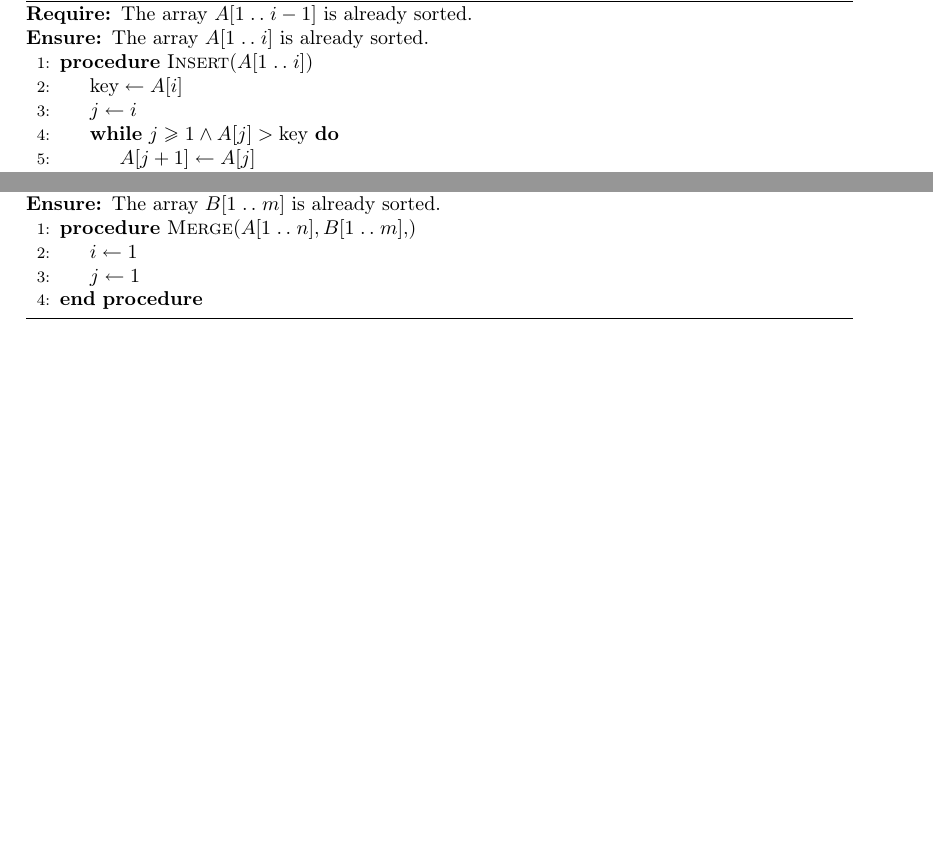
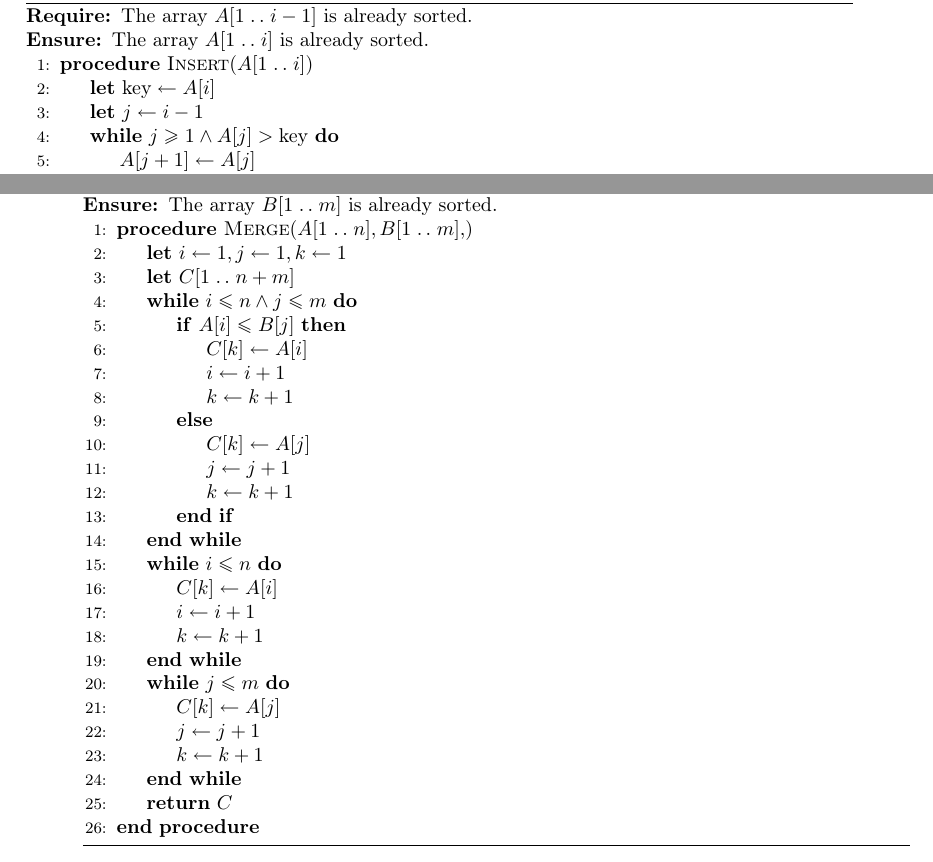
Before and after one commit to rzs-site/aids-skrypt, a LaTeX book (main.tex, which reads tex/algo/insertion-sort.tex, tex/algo/merge-sort.tex): two parts of pages 8 and 10 of 11 before the commit and two parts of pages 8 and 11 of 13 after it, joined at a grey line, cut so that both start at the same text, the shorter picture padded with empty space. Compiled offline with pdfLaTeX.

Commit message:
fixing typos, adding merge algorithm

```diff
--- a/tex/algo/insertion-sort.tex
+++ b/tex/algo/insertion-sort.tex
@@ -18,8 +18,8 @@ mianem \textsc{Insert}.
         \Require The array \( A[1 \isep i - 1] \) is already sorted.
         \Ensure The array \( A[1 \isep i] \) is already sorted.
         \Procedure{Insert}{$A[1 \isep i]$}
-            \State \( \text{key} \gets A[i]\)
-            \State \( j \gets i \)
+            \State \textbf{let} \( \text{key} \gets A[i]\)
+            \State \textbf{let} \( j \gets i - 1 \)
             \While{\( j \ge 1 \wedge A[j] > \text{key} \)}\label{alg:insert:while}
                 \State \( A[j + 1] \gets A[j] \)
                 \State \( j \gets j - 1 \)
--- a/tex/algo/merge-sort.tex
+++ b/tex/algo/merge-sort.tex
@@ -16,9 +19,30 @@ za~frazę \emph{zwyciężaj} w~naszej metodzie.
         \Require The array \( A[1 \isep n] \) is already sorted.
         \Ensure The array \( B[1 \isep m] \) is already sorted.
         \Procedure{Merge}{$A[1 \isep n], B[1 \isep m], $}
-            \State \( i \gets 1 \)
-            \State \( j \gets 1 \)
-
+            \State \textbf{let} \( i \gets 1, j \gets 1, k \gets 1 \)
+            \State \textbf{let} \( C[1 \isep n + m] \)
+            \While{\( i \le n \wedge j \le m \)}
+                \If{\( A[i] \le B[j]\)}
+                    \State \( C[k] \gets A[i] \)
+                    \State \( i \gets i + 1 \)
+                    \State \( k \gets k + 1 \)
+                \Else
+                    \State \( C[k] \gets A[j] \)
+                    \State \( j \gets j + 1 \)
+                    \State \( k \gets k + 1 \)
+                \EndIf
+            \EndWhile
+            \While{\( i \le n \)}
+                \State \( C[k] \gets A[i] \)
+                \State \( i \gets i + 1 \)
+                \State \( k \gets k + 1 \)
+            \EndWhile
+            \While{\( j \le m \)}
+                \State \( C[k] \gets A[j] \)
+                \State \( j \gets j + 1 \)
+                \State \( k \gets k + 1 \)
+            \EndWhile
+            \State \textbf{return} \( C \)
         \EndProcedure%
     \end{algorithmic}
 \end{algorithm}
```
Also changed, not shown: tex/algo/merge-sort.tex (3 more changed lines).
